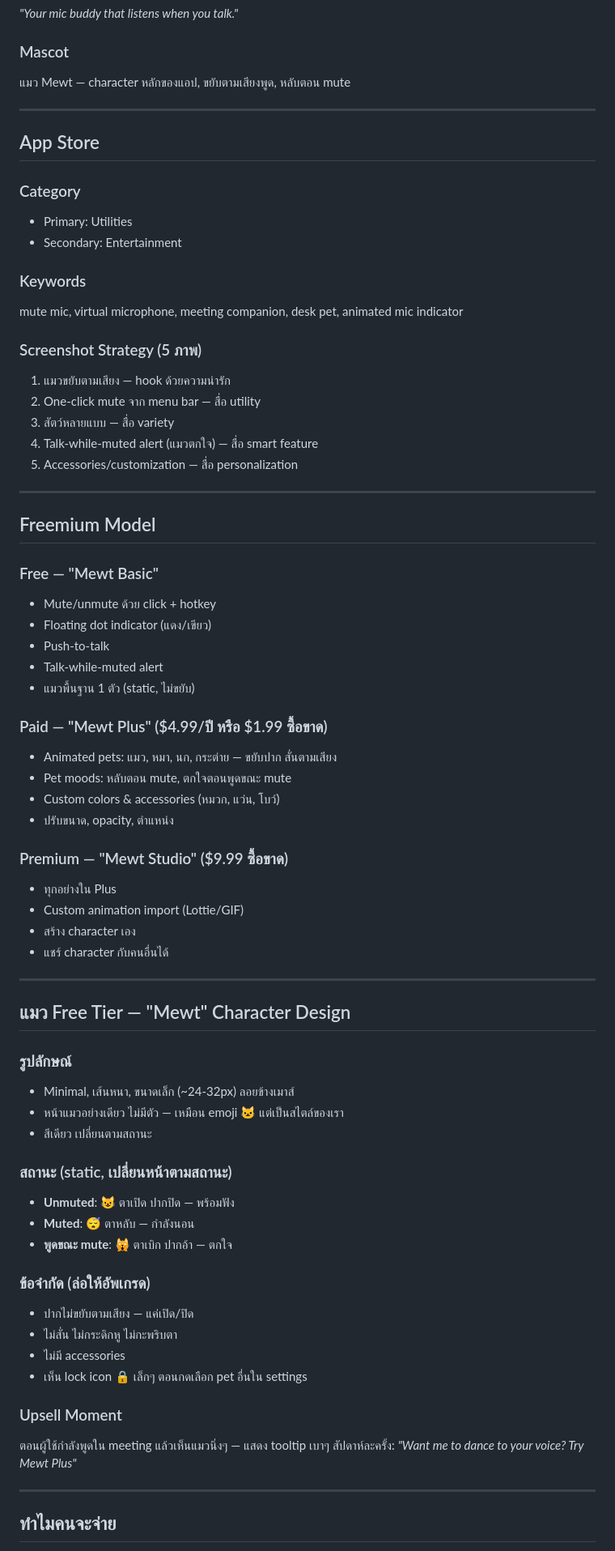
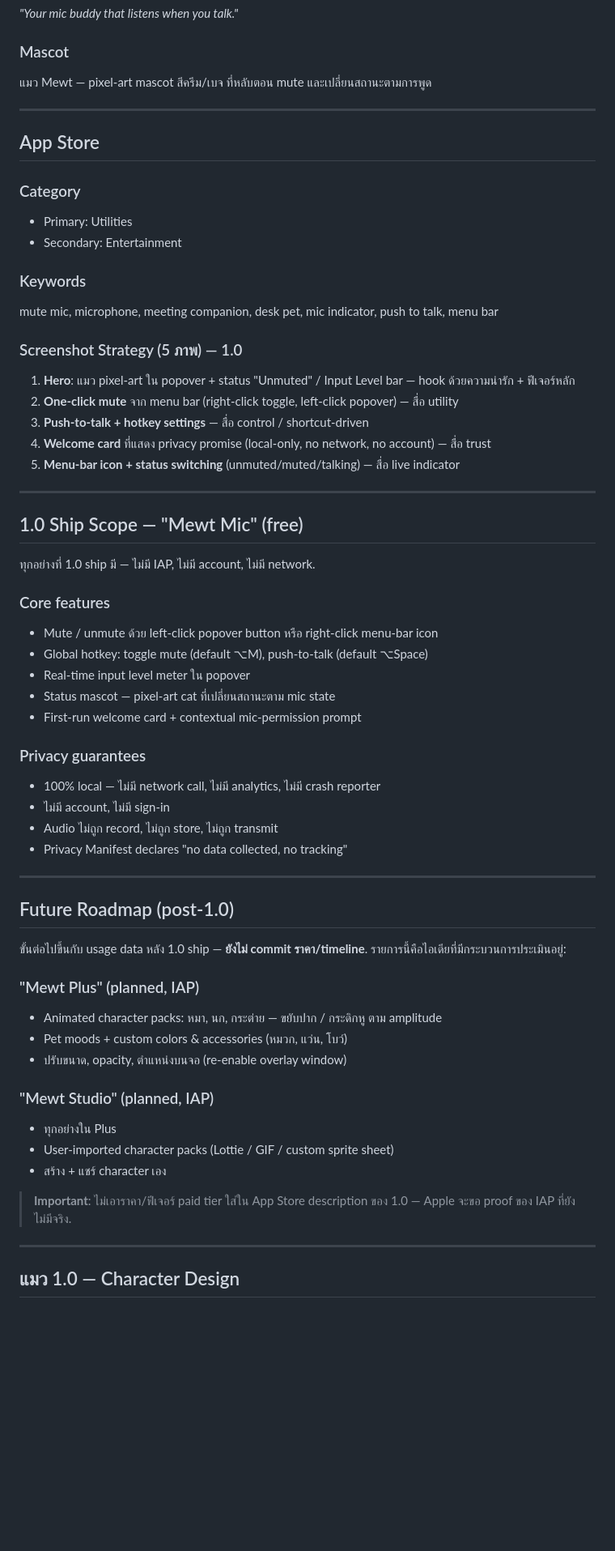
Before and after one commit to chaninlaw/Mewt, a Markdown page: MARKETING.md, the part around one of its changes. Shown at 81% size. GitHub-like rendering; blank space fills up the shorter version.

```diff
--- a/MARKETING.md
+++ b/MARKETING.md
@@ -10,7 +10,7 @@
 *"Your mic buddy that listens when you talk."*
 
 ### Mascot
-แมว Mewt — character หลักของแอป, ขยับตามเสียงพูด, หลับตอน mute
+แมว Mewt — pixel-art mascot สีครีม/เบจ ที่หลับตอน mute และเปลี่ยนสถานะตามการพูด
 
 ---
 
@@ -21,63 +21,53 @@
 - Secondary: Entertainment
 
 ### Keywords
-mute mic, virtual microphone, meeting companion, desk pet, animated mic indicator
+mute mic, microphone, meeting companion, desk pet, mic indicator, push to talk, menu bar
 
-### Screenshot Strategy (5 ภาพ)
-1. แมวขยับตามเสียง — hook ด้วยความน่ารัก
-2. One-click mute จาก menu bar — สื่อ utility
-3. สัตว์หลายแบบ — สื่อ variety
-4. Talk-while-muted alert (แมวตกใจ) — สื่อ smart feature
-5. Accessories/customization — สื่อ personalization
+### Screenshot Strategy (5 ภาพ) — 1.0
+1. **Hero**: แมว pixel-art ใน popover + status "Unmuted" / Input Level bar — hook ด้วยความน่ารัก + ฟีเจอร์หลัก
+2. **One-click mute** จาก menu bar (right-click toggle, left-click popover) — สื่อ utility
+3. **Push-to-talk + hotkey settings** — สื่อ control / shortcut-driven
+4. **Welcome card** ที่แสดง privacy promise (local-only, no network, no account) — สื่อ trust
+5. **Menu-bar icon + status switching** (unmuted/muted/talking) — สื่อ live indicator
 
 ---
 
-## Freemium Model
+## 1.0 Ship Scope — "Mewt Mic" (free)
 
-### Free — "Mewt Basic"
-- Mute/unmute ด้วย click + hotkey
-- Floating dot indicator (แดง/เขียว)
-- Push-to-talk
-- Talk-while-muted alert
-- แมวพื้นฐาน 1 ตัว (static, ไม่ขยับ)
+ทุกอย่างที่ 1.0 ship มี — ไม่มี IAP, ไม่มี account, ไม่มี network.
 
-### Paid — "Mewt Plus" ($4.99/ปี หรือ $1.99 ซื้อขาด)
-- Animated pets: แมว, หมา, นก, กระต่าย — ขยับปาก สั่นตามเสียง
-- Pet moods: หลับตอน mute, ตกใจตอนพูดขณะ mute
-- Custom colors & accessories (หมวก, แว่น, โบว์)
-- ปรับขนาด, opacity, ตำแหน่ง
+### Core features
+- Mute / unmute ด้วย left-click popover button หรือ right-click menu-bar icon
+- Global hotkey: toggle mute (default ⌥M), push-to-talk (default ⌥Space)
+- Real-time input level meter ใน popover
+- Status mascot — pixel-art cat ที่เปลี่ยนสถานะตาม mic state
+- First-run welcome card + contextual mic-permission prompt
 
-### Premium — "Mewt Studio" ($9.99 ซื้อขาด)
-- ทุกอย่างใน Plus
-- Custom animation import (Lottie/GIF)
-- สร้าง character เอง
-- แชร์ character กับคนอื่นได้
+### Privacy guarantees
+- 100% local — ไม่มี network call, ไม่มี analytics, ไม่มี crash reporter
+- ไม่มี account, ไม่มี sign-in
+- Audio ไม่ถูก record, ไม่ถูก store, ไม่ถูก transmit
+- Privacy Manifest declares "no data collected, no tracking"
 
 ---
 
-## แมว Free Tier — "Mewt" Character Design
+## Future Roadmap (post-1.0)
 
-### รูปลักษณ์
-- Minimal, เส้นหนา, ขนาดเล็ก (~24-32px) ลอยข้างเมาส์
-- หน้าแมวอย่างเดียว ไม่มีตัว — เหมือน emoji 🐱 แต่เป็นสไตล์ของเรา
-- สีเดียว เปลี่ยนตามสถานะ
+ขั้นต่อไปขึ้นกับ usage data หลัง 1.0 ship — **ยังไม่ commit ราคา/timeline**. รายการนี้คือไอเดียที่มีกระบวนการประเมินอยู่:
 
-### สถานะ (static, เปลี่ยนหน้าตามสถานะ)
-- **Unmuted**: 😺 ตาเปิด ปากปิด — พร้อมฟัง
-- **Muted**: 😴 ตาหลับ — กำลังนอน
-- **พูดขณะ mute**: 🙀 ตาเบิก ปากอ้า — ตกใจ
+### "Mewt Plus" (planned, IAP)
+- Animated character packs: หมา, นก, กระต่าย — ขยับปาก / กระดิกหู ตาม amplitude
+- Pet moods + custom colors & accessories (หมวก, แว่น, โบว์)
+- ปรับขนาด, opacity, ตำแหน่งบนจอ (re-enable overlay window)
 
-### ข้อจำกัด (ล่อให้อัพเกรด)
-- ปากไม่ขยับตามเสียง — แค่เปิด/ปิด
-- ไม่สั่น ไม่กระดิกหู ไม่กะพริบตา
-- ไม่มี accessories
-- เห็น lock icon 🔒 เล็กๆ ตอนกดเลือก pet อื่นใน settings
+### "Mewt Studio" (planned, IAP)
+- ทุกอย่างใน Plus
+- User-imported character packs (Lottie / GIF / custom sprite sheet)
+- สร้าง + แชร์ character เอง
 
-### Upsell Moment
-ตอนผู้ใช้กำลังพูดใน meeting แล้วเห็นแมวนิ่งๆ — แสดง tooltip เบาๆ สัปดาห์ละครั้ง:
-*"Want me to dance to your voice? Try Mewt Plus"*
+> **Important**: ไม่เอาราคา/ฟีเจอร์ paid tier ใส่ใน App Store description ของ 1.0 — Apple จะขอ proof ของ IAP ที่ยังไม่มีจริง.
 
 ---
 
-## ทำไมคนจะจ่าย
+## แมว 1.0 — Character Design
 
```
Also changed, not shown: other parts of MARKETING.md (+30 -0 lines), tasks/pre-submission.md (+26 -24 lines).
